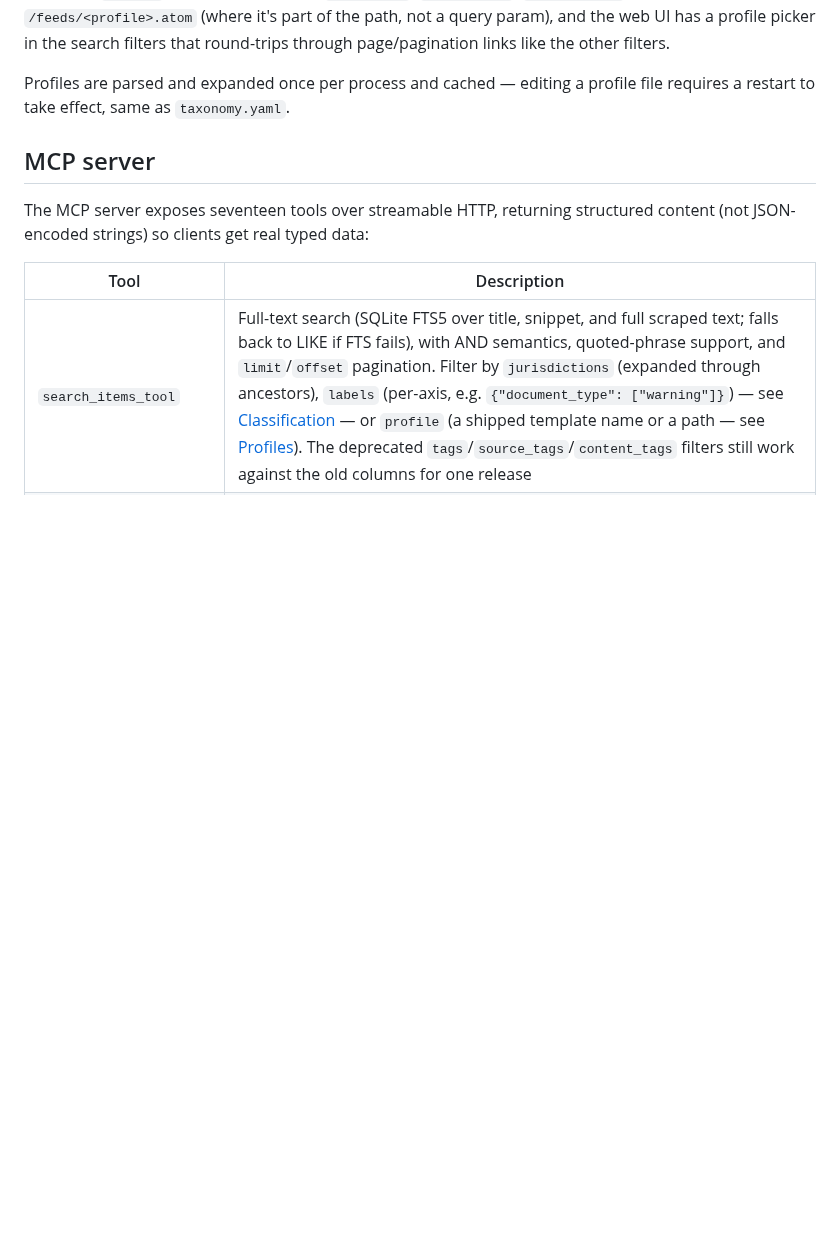
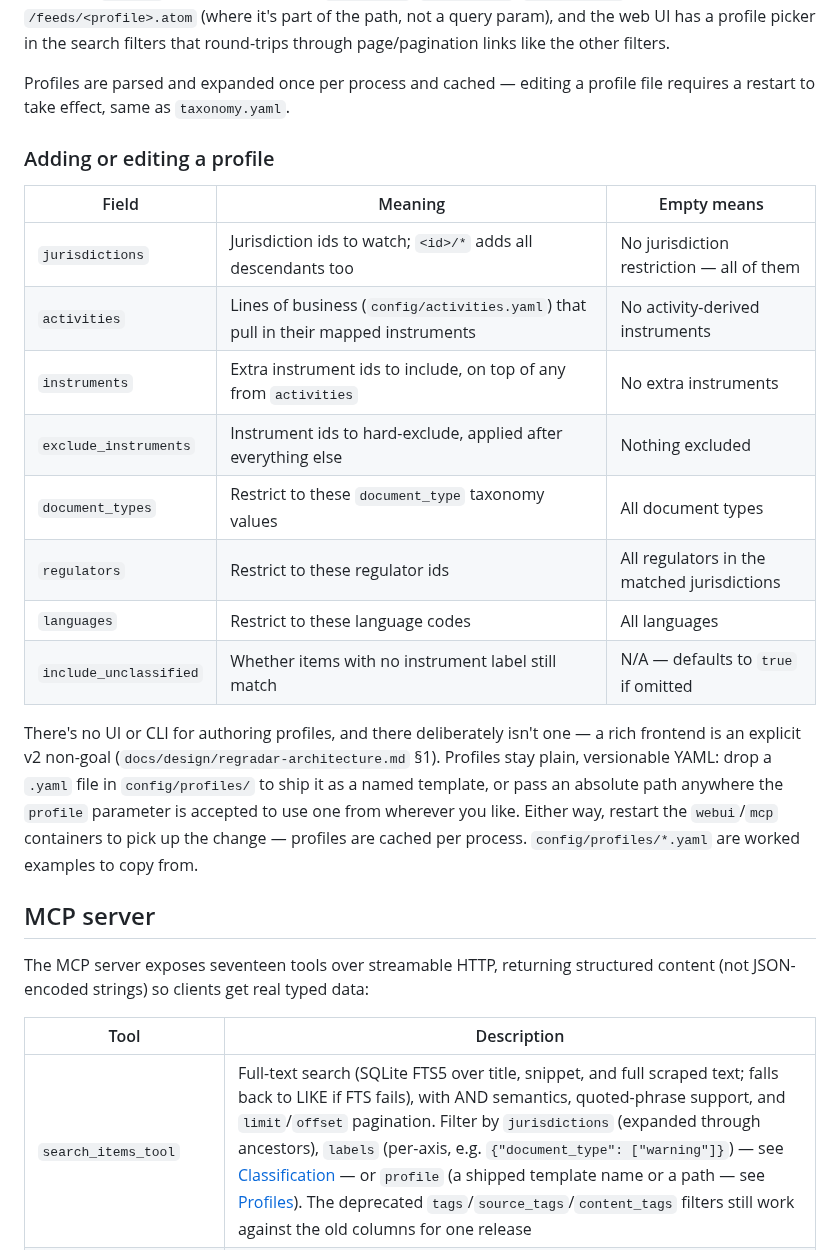
Before and after one commit to klinikal/reg-radar, a Markdown page: README.md, the part around the change. GitHub-like rendering; blank space fills up the shorter version.

Commit message:
docs: document how to add or edit a profile
The profile YAML schema was only discoverable by reading profiles.py or
an existing shipped file. Adds a field-by-field table, how to add one,
and why there is deliberately no UI for it, to the README's Profiles
section - the wiki the issue proposes does not exist yet.

```diff
--- a/README.md
+++ b/README.md
@@ -216,6 +216,21 @@ include_unclassified: true       # default true - unclassified items are visible
 Every MCP query tool that filters items (`search_items_tool`, `get_recent_tool`, `get_warnings_tool`, `count_items_tool`, `get_month_facets_tool`, `get_items_since_tool`, `get_changes_tool`) takes an optional `profile` parameter — a shipped template name or a path — that combines (AND) with every other filter. The same `profile` parameter works on `/api/items`, `/api/months`, `/api/changes`, and `/feeds/<profile>.atom` (where it's part of the path, not a query param), and the web UI has a profile picker in the search filters that round-trips through page/pagination links like the other filters.
 
 Profiles are parsed and expanded once per process and cached — editing a profile file requires a restart to take effect, same as `taxonomy.yaml`.
+
+### Adding or editing a profile
+
+| Field | Meaning | Empty means |
+|---|---|---|
+| `jurisdictions` | Jurisdiction ids to watch; `<id>/*` adds all descendants too | No jurisdiction restriction — all of them |
+| `activities` | Lines of business (`config/activities.yaml`) that pull in their mapped instruments | No activity-derived instruments |
+| `instruments` | Extra instrument ids to include, on top of any from `activities` | No extra instruments |
+| `exclude_instruments` | Instrument ids to hard-exclude, applied after everything else | Nothing excluded |
+| `document_types` | Restrict to these `document_type` taxonomy values | All document types |
+| `regulators` | Restrict to these regulator ids | All regulators in the matched jurisdictions |
+| `languages` | Restrict to these language codes | All languages |
+| `include_unclassified` | Whether items with no instrument label still match | N/A — defaults to `true` if omitted |
+
+There's no UI or CLI for authoring profiles, and there deliberately isn't one — a rich frontend is an explicit v2 non-goal (`docs/design/regradar-architecture.md` §1). Profiles stay plain, versionable YAML: drop a `.yaml` file in `config/profiles/` to ship it as a named template, or pass an absolute path anywhere the `profile` parameter is accepted to use one from wherever you like. Either way, restart the `webui`/`mcp` containers to pick up the change — profiles are cached per process. `config/profiles/*.yaml` are worked examples to copy from.
 
 ## MCP server
 
```
